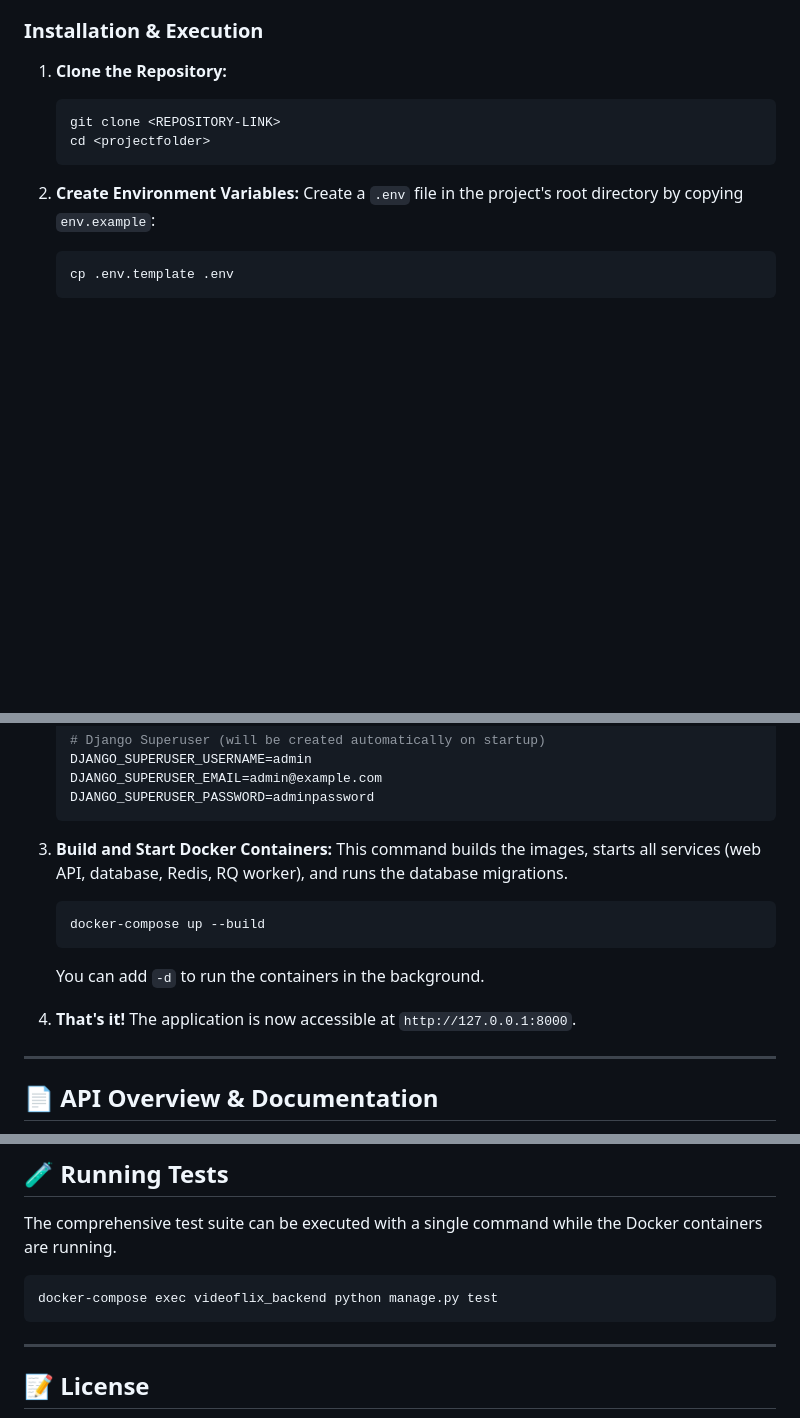
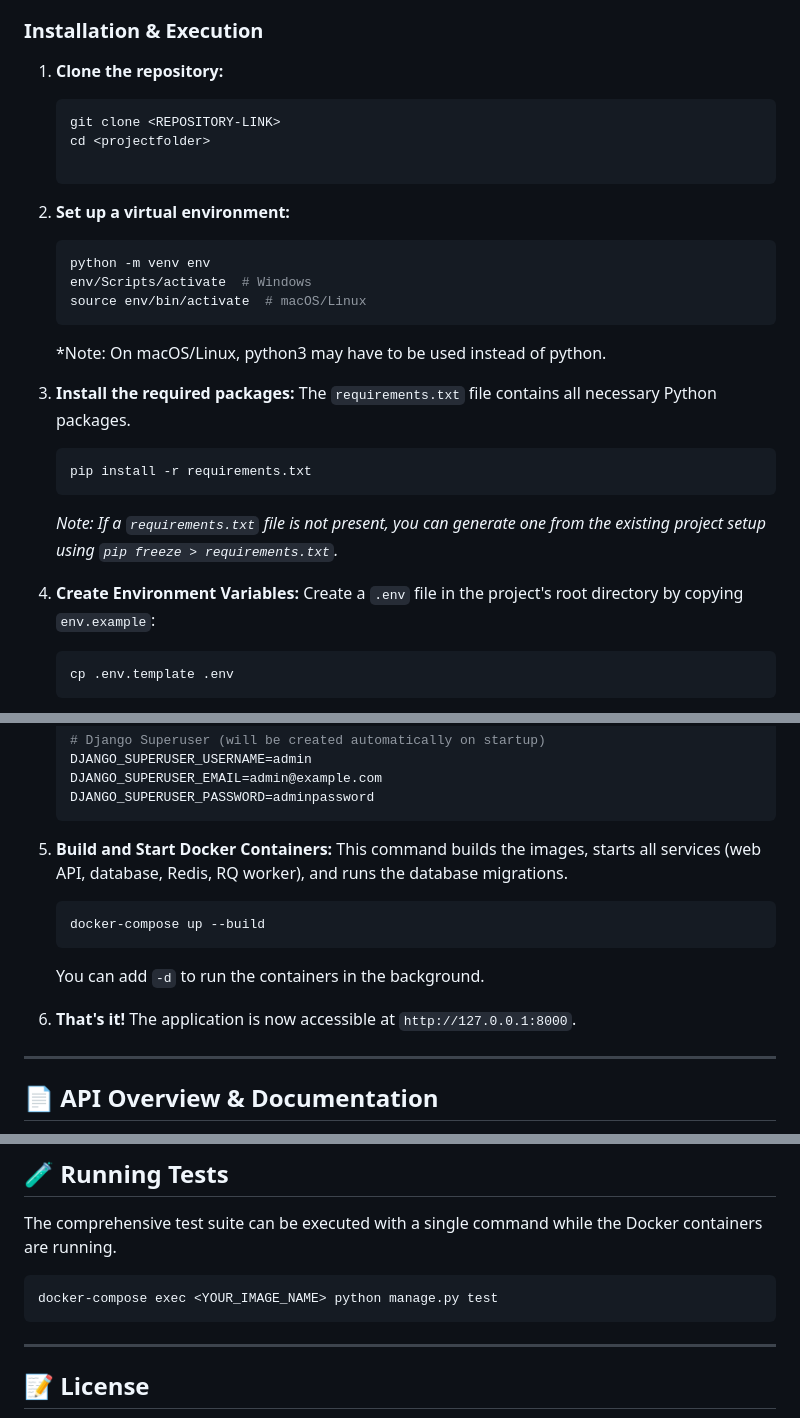
Before and after one commit to MartinBock1/Videoflix, a Markdown page: readme.md, 3 parts joined by grey strips. Drawn GitHub-style; blank space fills up the shorter version.

````diff
--- a/readme.md
+++ b/readme.md
@@ -55,13 +55,30 @@ Follow these steps to run the project locally.
 
 ### Installation & Execution
 
-1.  **Clone the Repository:**
+1. **Clone the repository:**
+
+   ```bash
+   git clone <REPOSITORY-LINK>
+   cd <projectfolder>
+
+2. **Set up a virtual environment:**
+
     ```bash
-    git clone <REPOSITORY-LINK>
-    cd <projectfolder>
+    python -m venv env
+    env/Scripts/activate  # Windows
+    source env/bin/activate  # macOS/Linux
     ```
+    *Note: On macOS/Linux, python3 may have to be used instead of python.
 
-2.  **Create Environment Variables:**
+3.  **Install the required packages:**
+    The `requirements.txt` file contains all necessary Python packages.
+    ```bash
+    pip install -r requirements.txt
+    ```
+    *Note: If a `requirements.txt` file is not present, you can generate one from the existing project setup using `pip freeze > requirements.txt`.*
+
+
+4.  **Create Environment Variables:**
     Create a `.env` file in the project's root directory by copying `env.example`:
 
     ```bash
@@ -93,14 +110,14 @@ Follow these steps to run the project locally.
     DJANGO_SUPERUSER_PASSWORD=adminpassword
     ```
 
-4.  **Build and Start Docker Containers:**
+5.  **Build and Start Docker Containers:**
     This command builds the images, starts all services (web API, database, Redis, RQ worker), and runs the database migrations.
     ```bash
     docker-compose up --build
     ```
     You can add `-d` to run the containers in the background.
 
-5.  **That's it!**
+6.  **That's it!**
     The application is now accessible at `http://127.0.0.1:8000`.
 
 ---
@@ -126,7 +143,7 @@ The project automatically generates interactive API documentation. After startin
 The comprehensive test suite can be executed with a single command while the Docker containers are running.
 
 ```bash
-docker-compose exec videoflix_backend python manage.py test
+docker-compose exec <YOUR_IMAGE_NAME> python manage.py test
 ```
 
 ---
````
